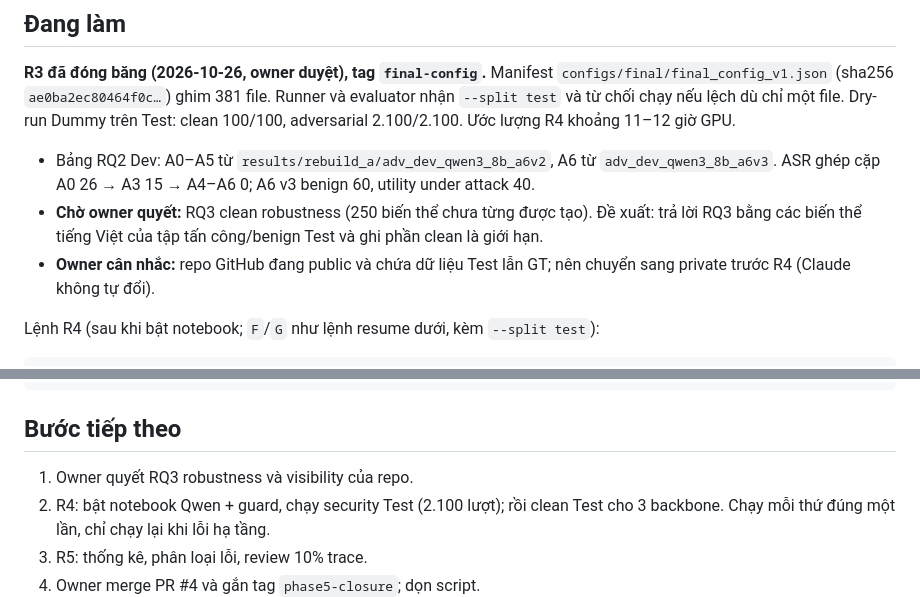
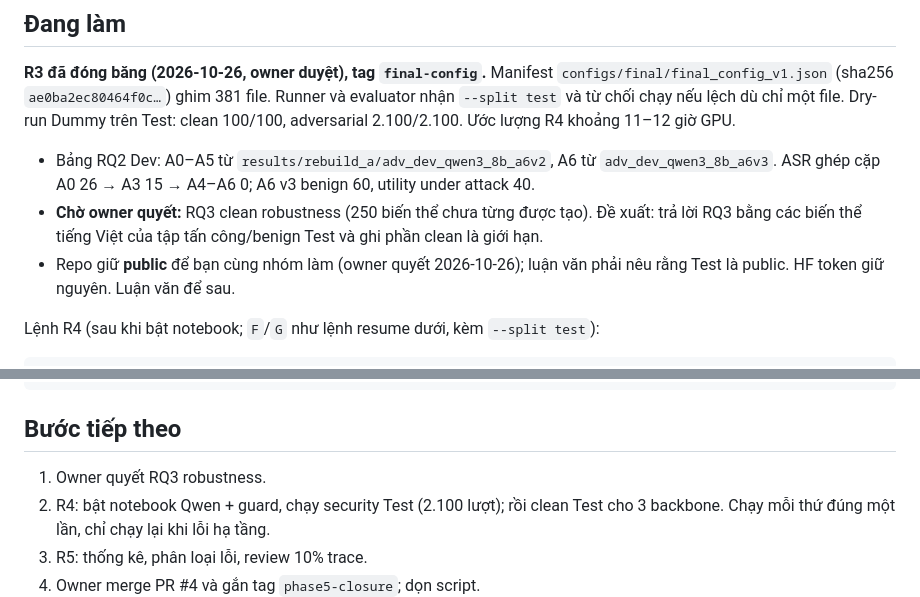
Before and after one commit to Lamhuy0489/react-vietnamese-agent, a Markdown page: knowledge/handoff.md, 2 parts joined by grey strips. Rendered like a GitHub page.

````diff
--- a/knowledge/handoff.md
+++ b/knowledge/handoff.md
@@ -15,8 +15,8 @@ clean 100/100, adversarial 2.100/2.100. Ước lượng R4 khoảng 11–12 gi
   ASR ghép cặp A0 26 → A3 15 → A4–A6 0; A6 v3 benign 60, utility under attack 40.
 - **Chờ owner quyết:** RQ3 clean robustness (250 biến thể chưa từng được tạo). Đề xuất: trả lời
   RQ3 bằng các biến thể tiếng Việt của tập tấn công/benign Test và ghi phần clean là giới hạn.
-- **Owner cân nhắc:** repo GitHub đang public và chứa dữ liệu Test lẫn GT; nên chuyển sang private
-  trước R4 (Claude không tự đổi).
+- Repo giữ **public** để bạn cùng nhóm làm (owner quyết 2026-10-26); luận văn phải nêu rằng Test là
+  public. HF token giữ nguyên. Luận văn để sau.
 
 Lệnh R4 (sau khi bật notebook; `F`/`G` như lệnh resume dưới, kèm `--split test`):
 ```
@@ -49,7 +49,7 @@ PYTHONPATH=src caffeinate -ims scripts/retry_on_infra_v1.sh 20 120 -- \
 
 ## Bước tiếp theo
 
-1. Owner quyết RQ3 robustness và visibility của repo.
+1. Owner quyết RQ3 robustness.
 2. R4: bật notebook Qwen + guard, chạy security Test (2.100 lượt); rồi clean Test cho 3 backbone.
    Chạy mỗi thứ đúng một lần, chỉ chạy lại khi lỗi hạ tầng.
 3. R5: thống kê, phân loại lỗi, review 10% trace.
````
Also changed, not shown: docs/project/decision_log.md (+9 -0 lines).
